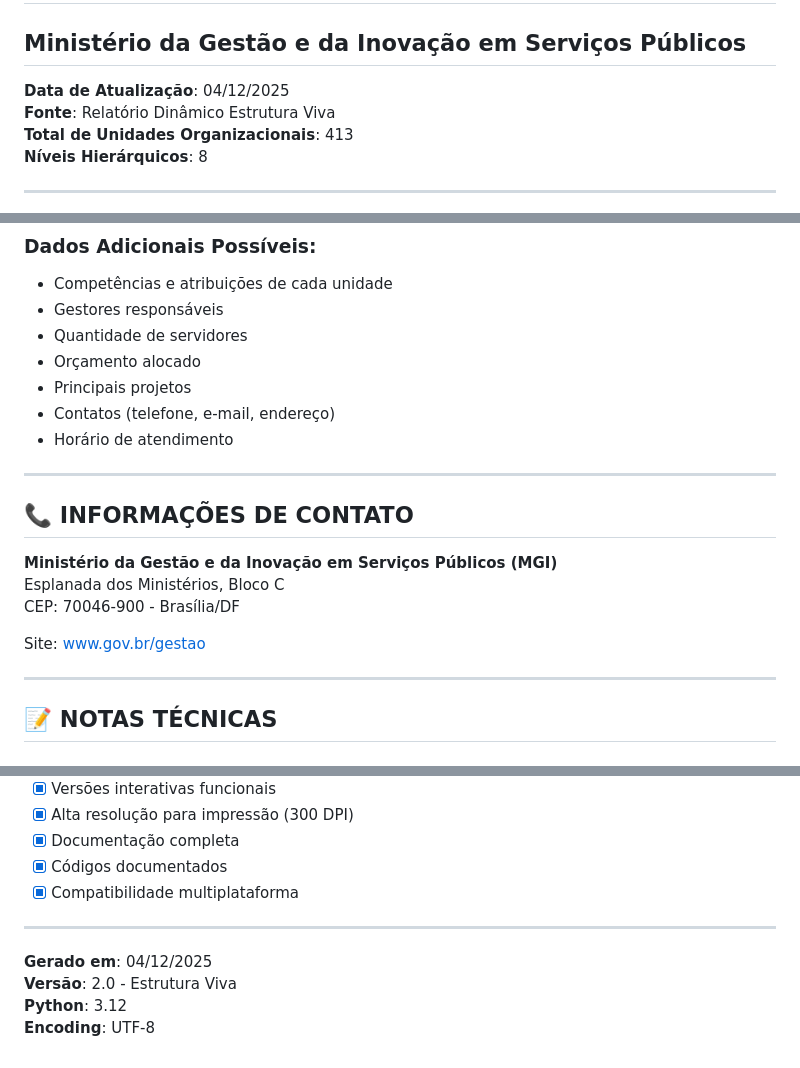
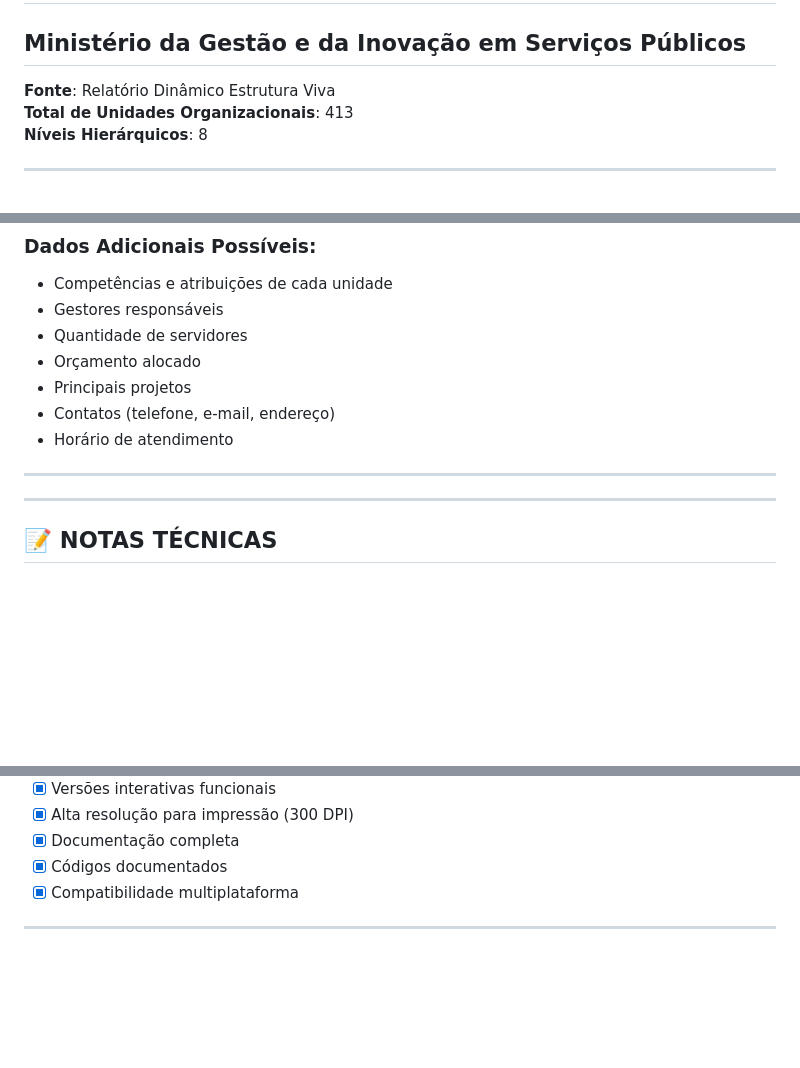
Before and after one commit to salomaolopes/siorg_mgi, a Markdown page: mgi_consolidado/README_ESTRUTURA_VIVA.md, 3 parts joined by grey strips. Rendered like a GitHub page; blank space fills up the shorter version.

```diff
--- a/mgi_consolidado/README_ESTRUTURA_VIVA.md
+++ b/mgi_consolidado/README_ESTRUTURA_VIVA.md
@@ -2,7 +2,6 @@
 
 ## Ministério da Gestão e da Inovação em Serviços Públicos
 
-**Data de Atualização**: 04/12/2025
 **Fonte**: Relatório Dinâmico Estrutura Viva
 **Total de Unidades Organizacionais**: 413
 **Níveis Hierárquicos**: 8
@@ -250,14 +249,6 @@
 
 ---
 
-## 📞 INFORMAÇÕES DE CONTATO
-
-**Ministério da Gestão e da Inovação em Serviços Públicos (MGI)**
-Esplanada dos Ministérios, Bloco C
-CEP: 70046-900 - Brasília/DF
-
-Site: www.gov.br/gestao
-
 ---
 
 ## 📝 NOTAS TÉCNICAS
@@ -293,8 +284,3 @@ Site: www.gov.br/gestao
 - [x] Compatibilidade multiplataforma
 
 ---
-
-**Gerado em**: 04/12/2025
-**Versão**: 2.0 - Estrutura Viva
-**Python**: 3.12
-**Encoding**: UTF-8
```
